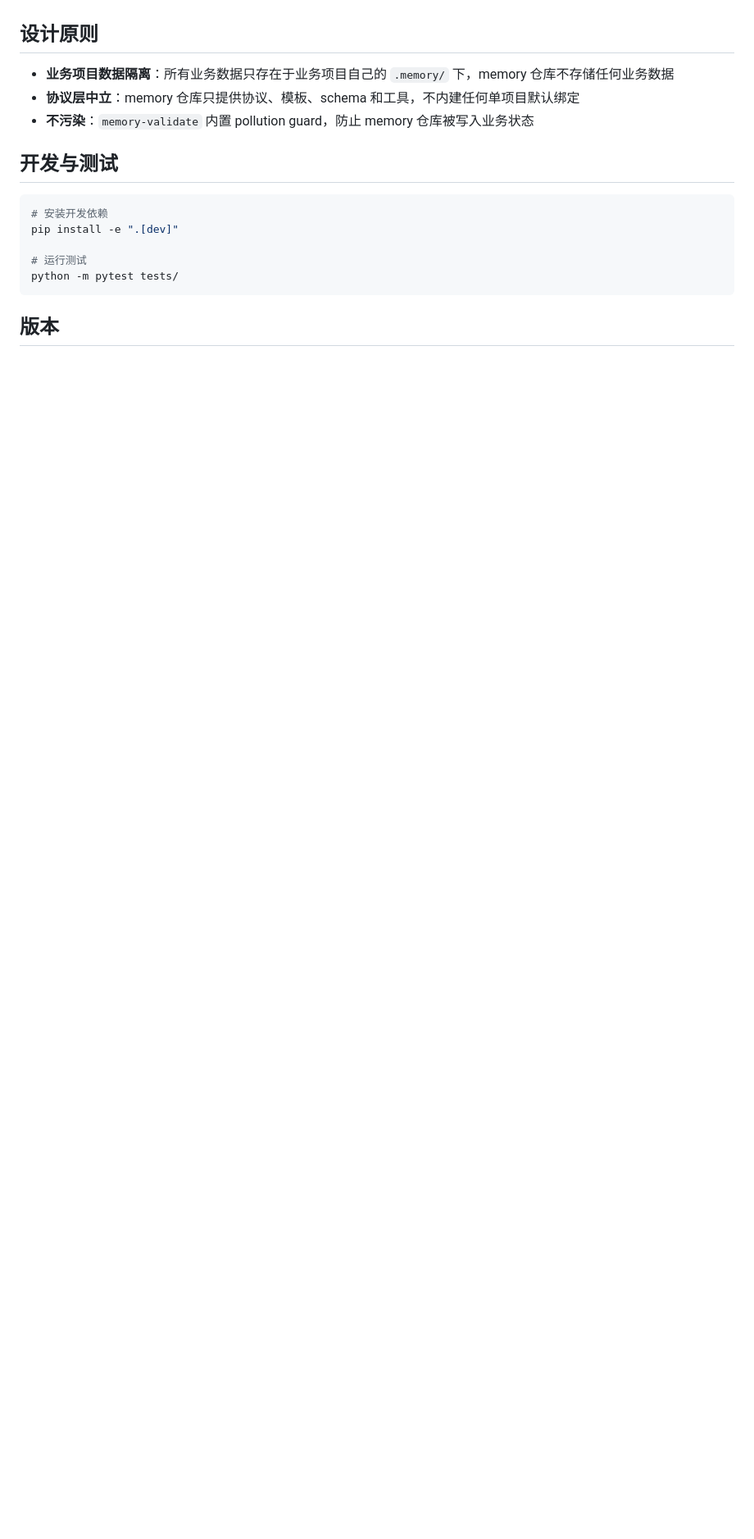
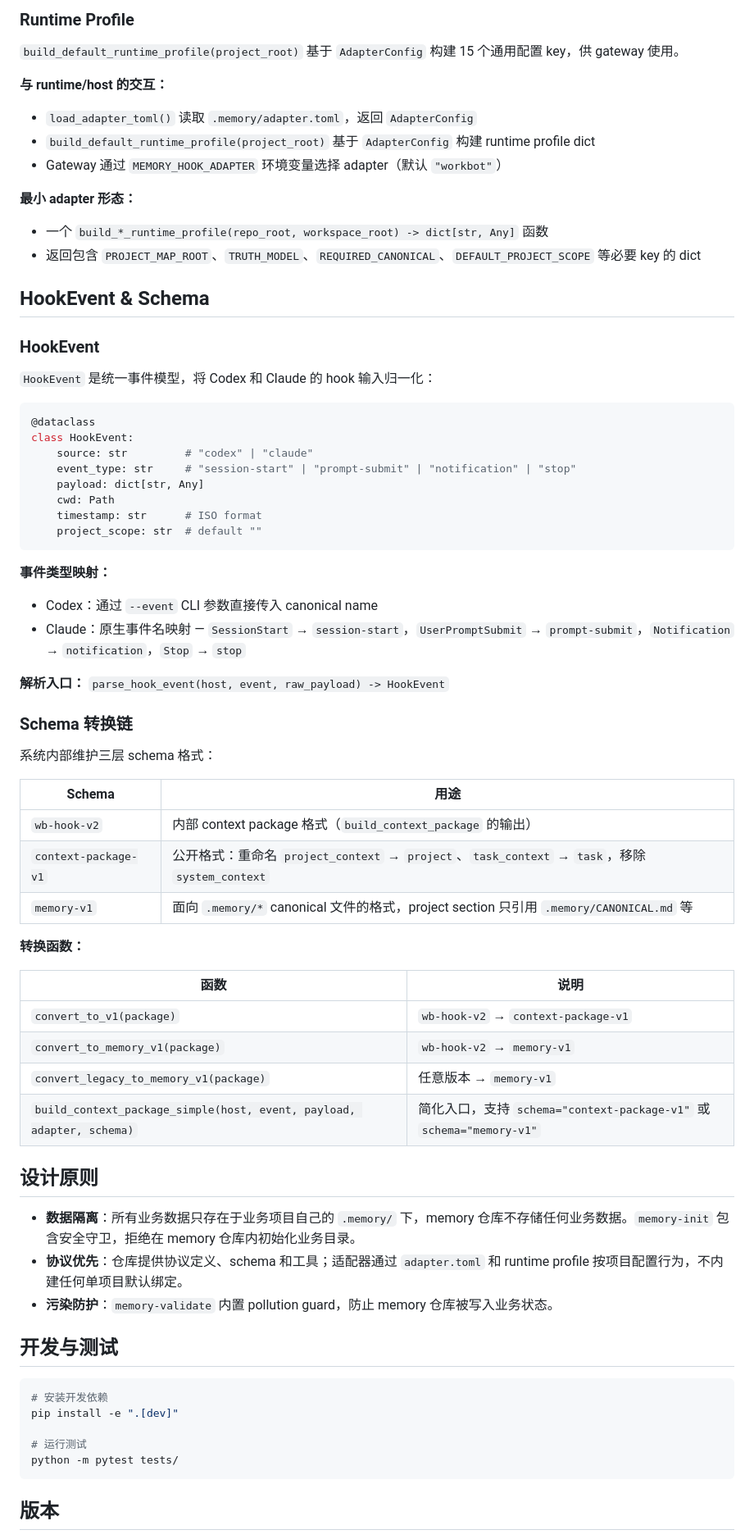
Before and after one commit to hdot123/memory, a Markdown page: README.md, the part around one of its changes. Shown at 82% size. Drawn GitHub-style; blank space fills up the shorter version.

Commit message:
验收：README v0.3.0 — Runtime Capabilities & Adapter Protocol (#26-#31) — 458/458 测试通过

````diff
--- a/README.md
+++ b/README.md
@@ -128,8 +208,66 @@ init → validate → migrate
+### Runtime Profile
+
+`build_default_runtime_profile(project_root)` 基于 `AdapterConfig` 构建 15 个通用配置 key，供 gateway 使用。
+
+**与 runtime/host 的交互：**
+
+- `load_adapter_toml()` 读取 `.memory/adapter.toml`，返回 `AdapterConfig`
+- `build_default_runtime_profile(project_root)` 基于 `AdapterConfig` 构建 runtime profile dict
+- Gateway 通过 `MEMORY_HOOK_ADAPTER` 环境变量选择 adapter（默认 `"workbot"`）
+
+**最小 adapter 形态：**
+
+- 一个 `build_*_runtime_profile(repo_root, workspace_root) -> dict[str, Any]` 函数
+- 返回包含 `PROJECT_MAP_ROOT`、`TRUTH_MODEL`、`REQUIRED_CANONICAL`、`DEFAULT_PROJECT_SCOPE` 等必要 key 的 dict
+
+## HookEvent & Schema
+
+### HookEvent
+
+`HookEvent` 是统一事件模型，将 Codex 和 Claude 的 hook 输入归一化：
+
+```python
+@dataclass
+class HookEvent:
+    source: str         # "codex" | "claude"
+    event_type: str     # "session-start" | "prompt-submit" | "notification" | "stop"
+    payload: dict[str, Any]
+    cwd: Path
+    timestamp: str      # ISO format
+    project_scope: str  # default ""
+```
+
+**事件类型映射：**
+
+- Codex：通过 `--event` CLI 参数直接传入 canonical name
+- Claude：原生事件名映射 — `SessionStart` → `session-start`，`UserPromptSubmit` → `prompt-submit`，`Notification` → `notification`，`Stop` → `stop`
+
+**解析入口：** `parse_hook_event(host, event, raw_payload) -> HookEvent`
+
+### Schema 转换链
+
+系统内部维护三层 schema 格式：
+
+| Schema | 用途 |
+|---|---|
+| `wb-hook-v2` | 内部 context package 格式（`build_context_package` 的输出） |
+| `context-package-v1` | 公开格式：重命名 `project_context` → `project`、`task_context` → `task`，移除 `system_context` |
+| `memory-v1` | 面向 `.memory/*` canonical 文件的格式，project section 只引用 `.memory/CANONICAL.md` 等 |
+
+**转换函数：**
+
+| 函数 | 说明 |
+|---|---|
+| `convert_to_v1(package)` | `wb-hook-v2` → `context-package-v1` |
+| `convert_to_memory_v1(package)` | `wb-hook-v2` → `memory-v1` |
+| `convert_legacy_to_memory_v1(package)` | 任意版本 → `memory-v1` |
+| `build_context_package_simple(host, event, payload, adapter, schema)` | 简化入口，支持 `schema="context-package-v1"` 或 `schema="memory-v1"` |
+
 ## 设计原则
 
-- **业务项目数据隔离**：所有业务数据只存在于业务项目自己的 `.memory/` 下，memory 仓库不存储任何业务数据
-- **协议层中立**：memory 仓库只提供协议、模板、schema 和工具，不内建任何单项目默认绑定
-- **不污染**：`memory-validate` 内置 pollution guard，防止 memory 仓库被写入业务状态
+- **数据隔离**：所有业务数据只存在于业务项目自己的 `.memory/` 下，memory 仓库不存储任何业务数据。`memory-init` 包含安全守卫，拒绝在 memory 仓库内初始化业务目录。
+- **协议优先**：仓库提供协议定义、schema 和工具；适配器通过 `adapter.toml` 和 runtime profile 按项目配置行为，不内建任何单项目默认绑定。
+- **污染防护**：`memory-validate` 内置 pollution guard，防止 memory 仓库被写入业务状态。
 
 ## 开发与测试
 
````
Also changed, not shown: other parts of README.md (+84 -4 lines).
